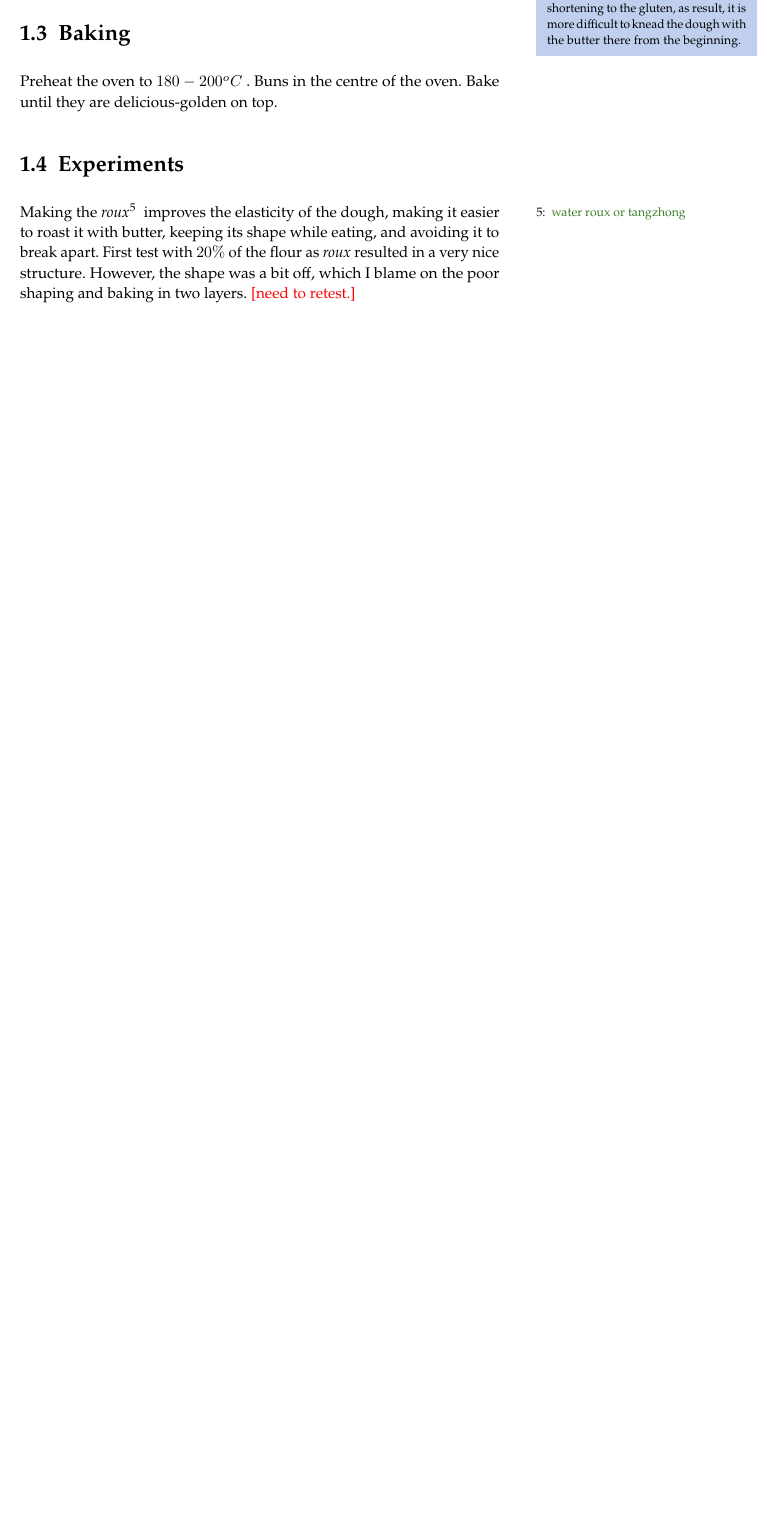
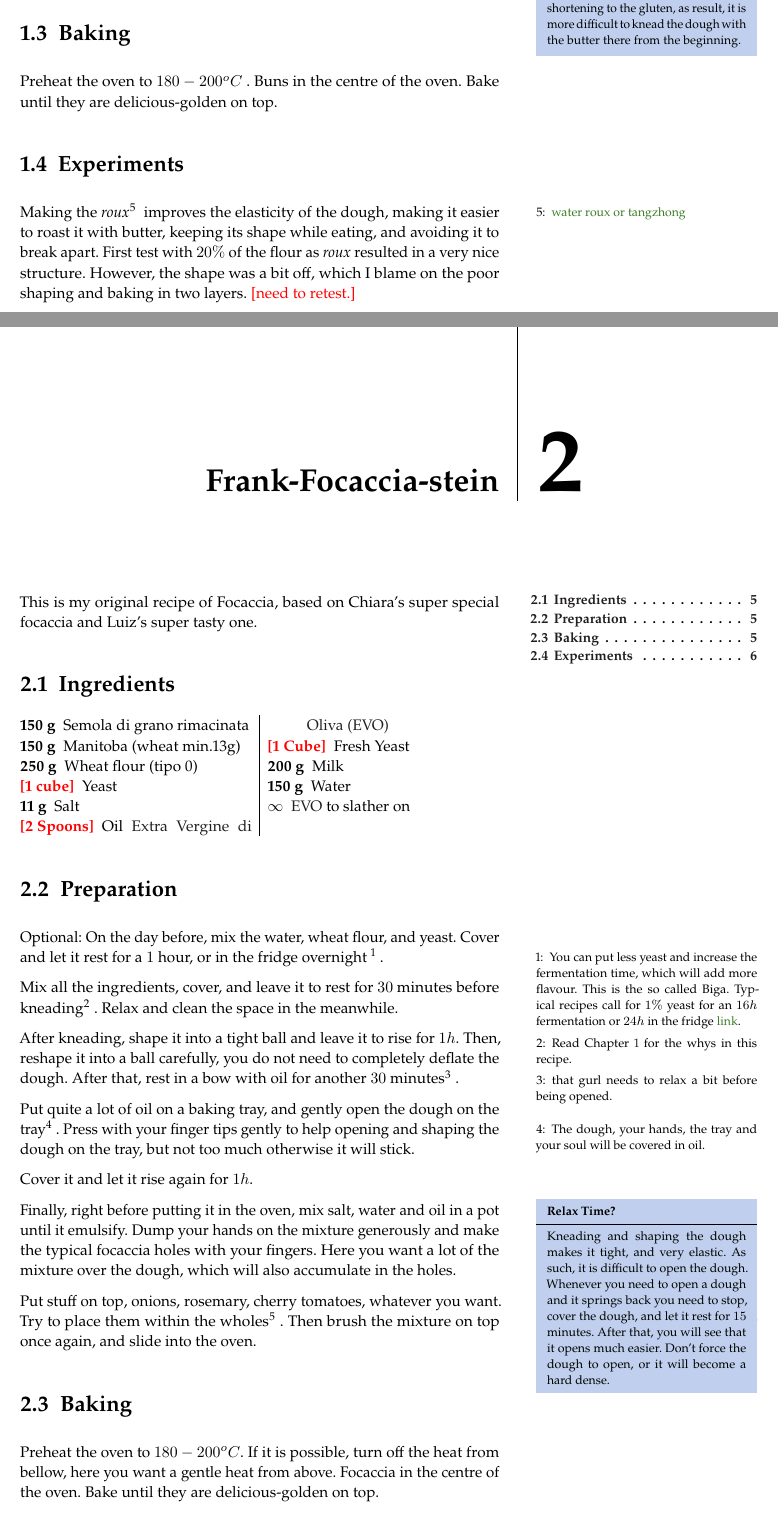
Before and after one commit to lsrosa/livro-de-receitas, a LaTeX book (main.tex, which reads chapters/doughs/focaccia.tex, tex/acronyms.tex): part of page 9 of 16 before the commit and two parts of pages 9 and 11 of 17 after it, the two joined at a grey line, cut so that both start at the same text, the shorter picture padded with empty space. The pictures show the PDF file main.pdf that the author committed with the source.

Commit message:
add focaccia

```diff
--- /dev/null
+++ b/chapters/doughs/focaccia.tex
@@ -0,0 +1,74 @@
+\setchapterstyle{kao}
+\setchapterpreamble[u]{\margintoc}
+\chapter{Frank-Focaccia-stein}
+
+This is my original recipe of Focaccia, based on Chiara's super special focaccia and Luiz's super tasty one.
+
+\section{Ingredients}
+
+\begin{multicols}{2}
+\begin{description}
+	\item[150 g] Semola di grano rimacinata
+	\item[150 g] Manitoba (wheat min.13g)
+	\item[250 g] Wheat flour (tipo 0)
+
+	\item[\rev{1 cube}] Yeast
+	\item[11 g] Salt
+
+	\item[\rev{2 Spoons}] Oil \gls{evo}
+	\item[\rev{1 Cube}] Fresh Yeast
+
+	\item[200 g] Milk
+	\item[150 g] Water
+	\item[$\infty$] \gls{evo} to slather on
+\end{description}
+\end{multicols}
+
+\section{Preparation}
+Optional:
+On the day before, mix the water, wheat flour, and yeast.
+Cover and let it rest for a $1$ hour, or in the fridge overnight \sidenote{You can put less yeast and increase the fermentation time, which will add more flavour. This is the so called Biga. Typical recipes call for $1\%$ yeast for an $16h$ fermentation or $24h$ in the fridge \href{https://www.dissapore.com/cucina/biga-cose-preparazione-e-usi/}{link}.}.
+
+Mix all the ingredients, cover, and leave it to rest for $30$ minutes before kneading\sidenote{Read Chapter \ref{burger buns} for the whys in this recipe.}.
+%
+Relax and clean the space in the meanwhile.
+
+After kneading, shape it into a tight ball and leave it to rise for $1h$.
+%
+Then, reshape it into a ball carefully, you do not need to completely deflate the dough.
+%
+After that, rest in a bow with oil for another $30$ minutes\sidenote{that gurl needs to relax a bit before being opened.}.
+
+\marginnote[1.5cm]{
+	\begin{kaobox}[frametitle=Relax Time?]
+		Kneading and shaping the dough makes it tight, and very elastic. As such, it is difficult to open the dough. Whenever you need to open a dough and it springs back you need to stop, cover the dough, and let it rest for $15$ minutes. After that, you will see that it opens much easier. Don't force the dough to open, or it will become a hard dense.
+	\end{kaobox}
+}
+
+Put quite a lot of oil on a baking tray, and gently open the dough on the tray\sidenote{The dough, your hands, the tray and your soul will be covered in oil.}.
+%
+Press with your finger tips gently to help opening and shaping the dough on the tray, but not too much otherwise it will stick.
+
+Cover it and let it rise again for $1h$.
+
+Finally, right before putting it in the oven, mix salt, water and oil in a pot until it emulsify.
+%
+Dump your hands on the mixture generously and make the typical focaccia holes with your fingers. Here you want a lot of the mixture over the dough, which will also accumulate in the holes.
+
+Put stuff on top, onions, rosemary, cherry tomatoes, whatever you want. Try to place them within the wholes\sidenote{Do not let the stuff too much higher than the dough, otherwise it will burn.}.
+%
+Then brush the mixture on top once again, and slide into the oven.
+
+\section{Baking}
+
+Preheat the oven to $180-200^oC$. If it is possible, turn off the heat from bellow, here you want a gentle heat from above.
+%
+Focaccia in the centre of the oven.
+%
+Bake until they are delicious-golden on top.
+
+\section{Experiments}
+
+I need to measure better amounts for the mixture of salt, water and oil.
+%
+Try to substitute the yeast and biga with sourdough starter, usually $\frac{1}{3}$ of the flour mass, but be aware this will completely change the fermentation times. The relaxation times should remain the same.
--- /dev/null
+++ b/tex/acronyms.tex
@@ -0,0 +1,17 @@
+\newacronym{evo}{EVO}{Extra Vergine di Oliva}
+
+
+% Glossary entries (used in text with e.g. \acrfull{fpsLabel} or \acrshort{fpsLabel})
+%\newacronym[longplural={Frames per Second}]{fpsLabel}{FPS}{Frame per Second}
+%\newglossaryentry{latex}
+%{
+%	name=latex,
+%	description={Is a mark up language specially suited
+%		for scientific documents}
+%}
+%
+%\newglossaryentry{maths}
+%{
+%	name=mathematics,
+%	description={Mathematics is what mathematicians do}
+%}
```
Also changed, not shown: chapters/breads/breads.tex (+1 -0 lines), chapters/doughs/burgerBriochBun.tex (+1 -1 lines), main.tex (+6 -49 lines), styles/kao.sty (+3 -3 lines), styles/packages.sty (+1 -1 lines), tex/header.tex (+1 -3 lines), tex/includes.tex (+7 -3 lines), main.pdf, styles/kaobook.cls (renamed from kaobook.cls), 5 other files.
